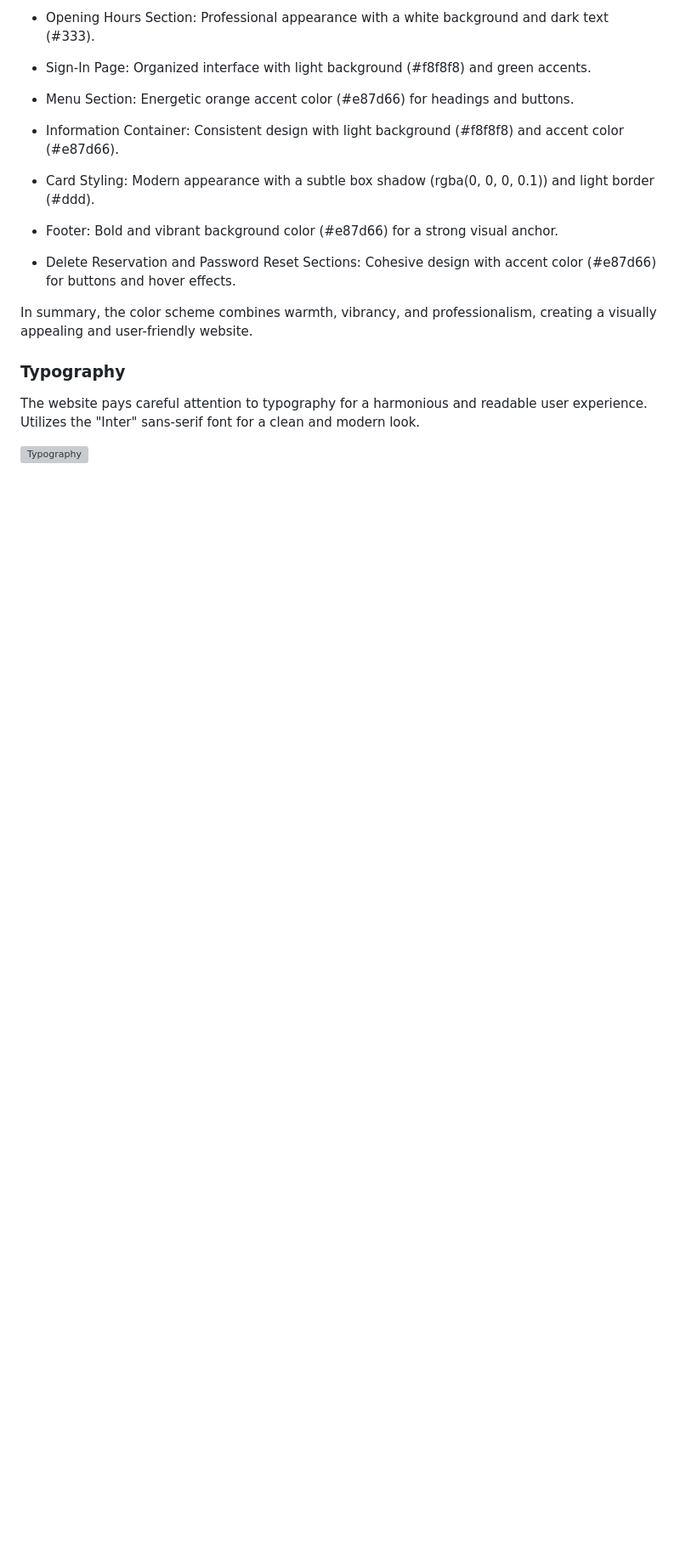
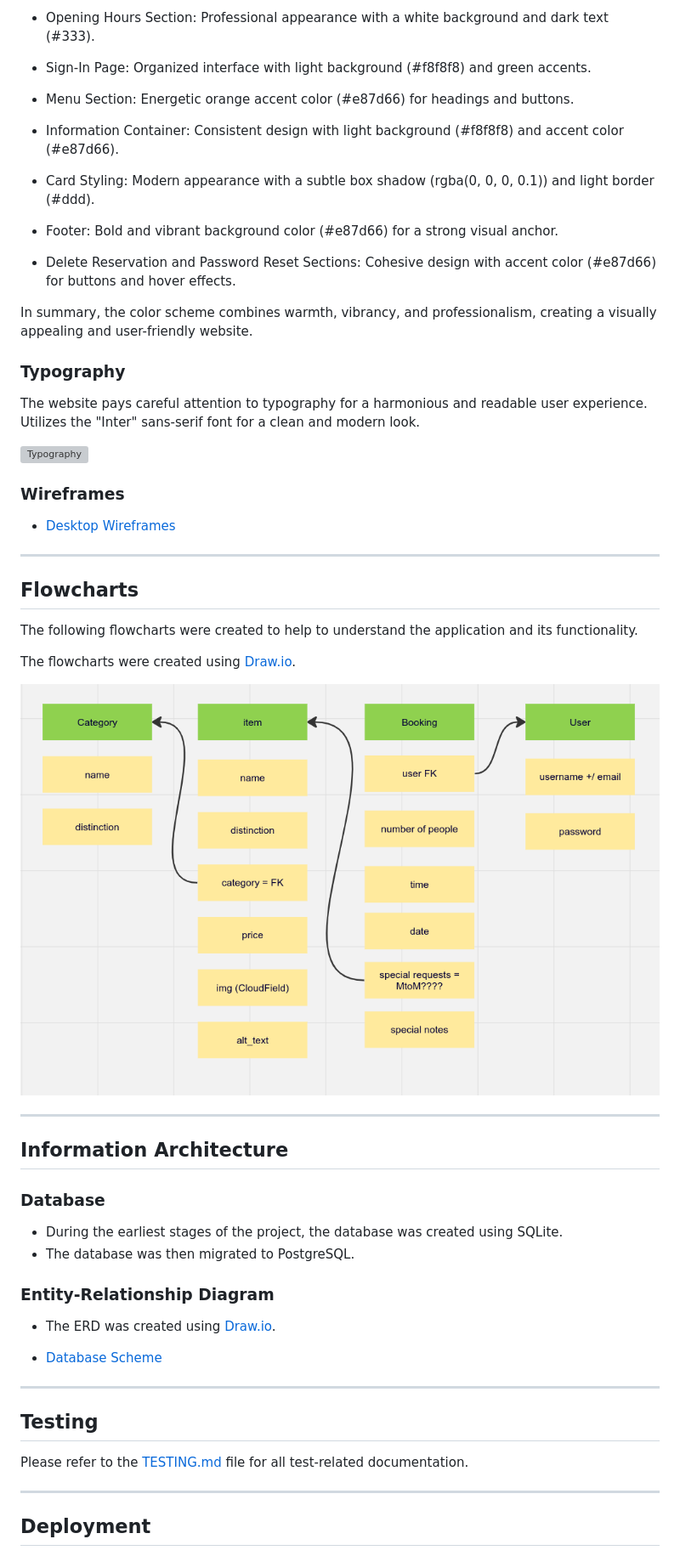
Before and after one commit to aleksandrasucho/polish-restaurant, a Markdown page: README.md, the part around the change printed below. Shown: that part at 85% size. Drawn GitHub-style; pictures changed too: documentation/flowchart/flowchart.png (added); blank space fills up the shorter version; grey boxes are pictures that could not be loaded.

Commit message:
Add Information Architecture, Deployment and Testing to readme file

```diff
--- a/README.md
+++ b/README.md
@@ -145,3 +145,46 @@ In summary, the color scheme combines warmth, vibrancy, and professionalism, cre
 The website pays careful attention to typography for a harmonious and readable user experience. Utilizes the "Inter" sans-serif font for a clean and modern look.
 
 ![Typography](documentation/design/inter-300.png)
+
+
+### Wireframes
+
+- [Desktop Wireframes](documentation/wireframes/)
+
+---
+
+## Flowcharts
+
+The following flowcharts were created to help to understand the application and its functionality.
+
+The flowcharts were created using [Draw.io](https://www.lucidchart.com/).
+
+![Flowchart](documentation/flowchart/flowchart.png)
+
+---
+
+## Information Architecture
+
+### Database
+
+* During the earliest stages of the project, the database was created using SQLite.
+* The database was then migrated to PostgreSQL.
+
+### Entity-Relationship Diagram
+
+* The ERD was created using [Draw.io](https://www.lucidchart.com/).
+
+- [Database Scheme](documentation/diagrams/db_final.png)
+
+---
+## Testing
+
+Please refer to the [TESTING.md](TESTING.md) file for all test-related documentation.
+
+
+
+---
+
+## Deployment
+
+
```
Also changed, not shown: other parts of README.md (+32 -0 lines), DEPLOYMENT.md (added), TESTING.md (added), documentation/diagrams/db_final.png (added), documentation/wireframes/home-page-wf.png (added), documentation/wireframes/information-page-wf.png (added), documentation/wireframes/menu-page-wf.png (added), documentation/wireframes/reservation-page-wf.png (added).
